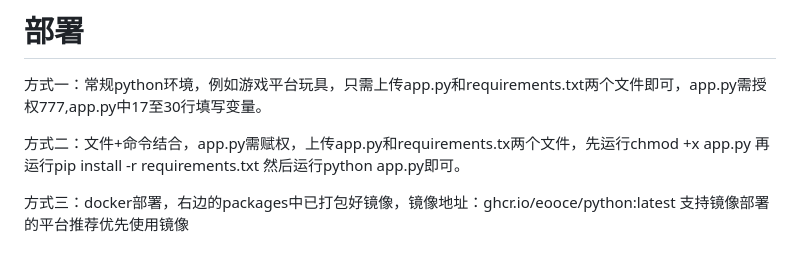
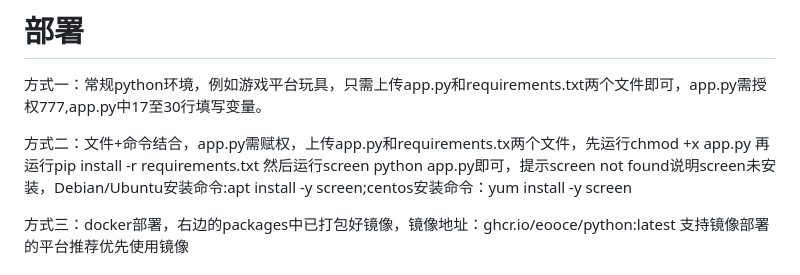
Before and after one commit to eooce/python-xray-argo, a Markdown page: README.md, the part around the change. Rendered like a GitHub page.

```diff
--- a/README.md
+++ b/README.md
@@ -8,7 +8,7 @@
 
 方式一：常规python环境，例如游戏平台玩具，只需上传app.py和requirements.txt两个文件即可，app.py需授权777,app.py中17至30行填写变量。
 
-方式二：文件+命令结合，app.py需赋权，上传app.py和requirements.tx两个文件，先运行chmod +x app.py 再运行pip install -r requirements.txt 然后运行python app.py即可。
+方式二：文件+命令结合，app.py需赋权，上传app.py和requirements.tx两个文件，先运行chmod +x app.py 再运行pip install -r requirements.txt 然后运行screen python app.py即可，提示screen not found说明screen未安装，Debian/Ubuntu安装命令:apt install -y screen;centos安装命令：yum install -y screen
 
 方式三：docker部署，右边的packages中已打包好镜像，镜像地址：ghcr.io/eooce/python:latest 支持镜像部署的平台推荐优先使用镜像
 
```
